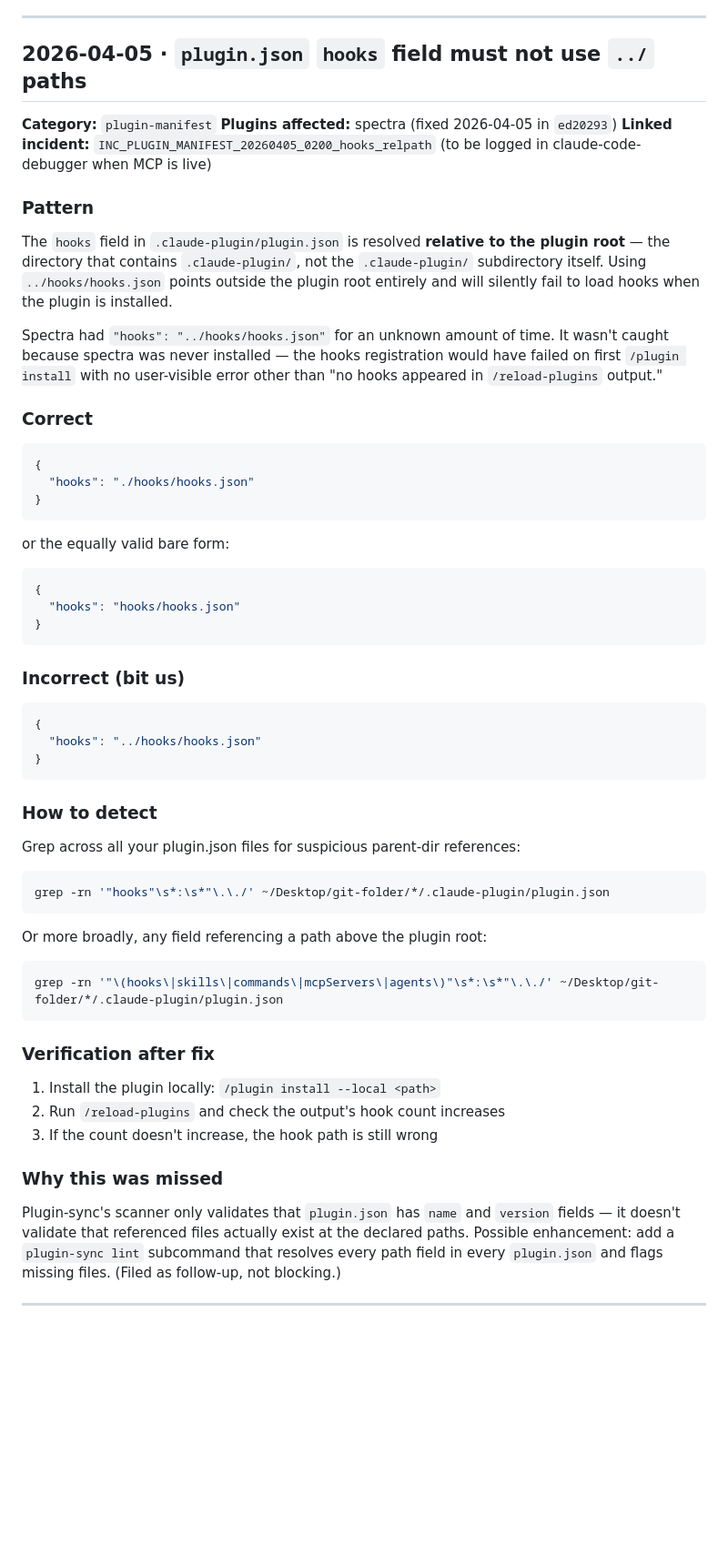
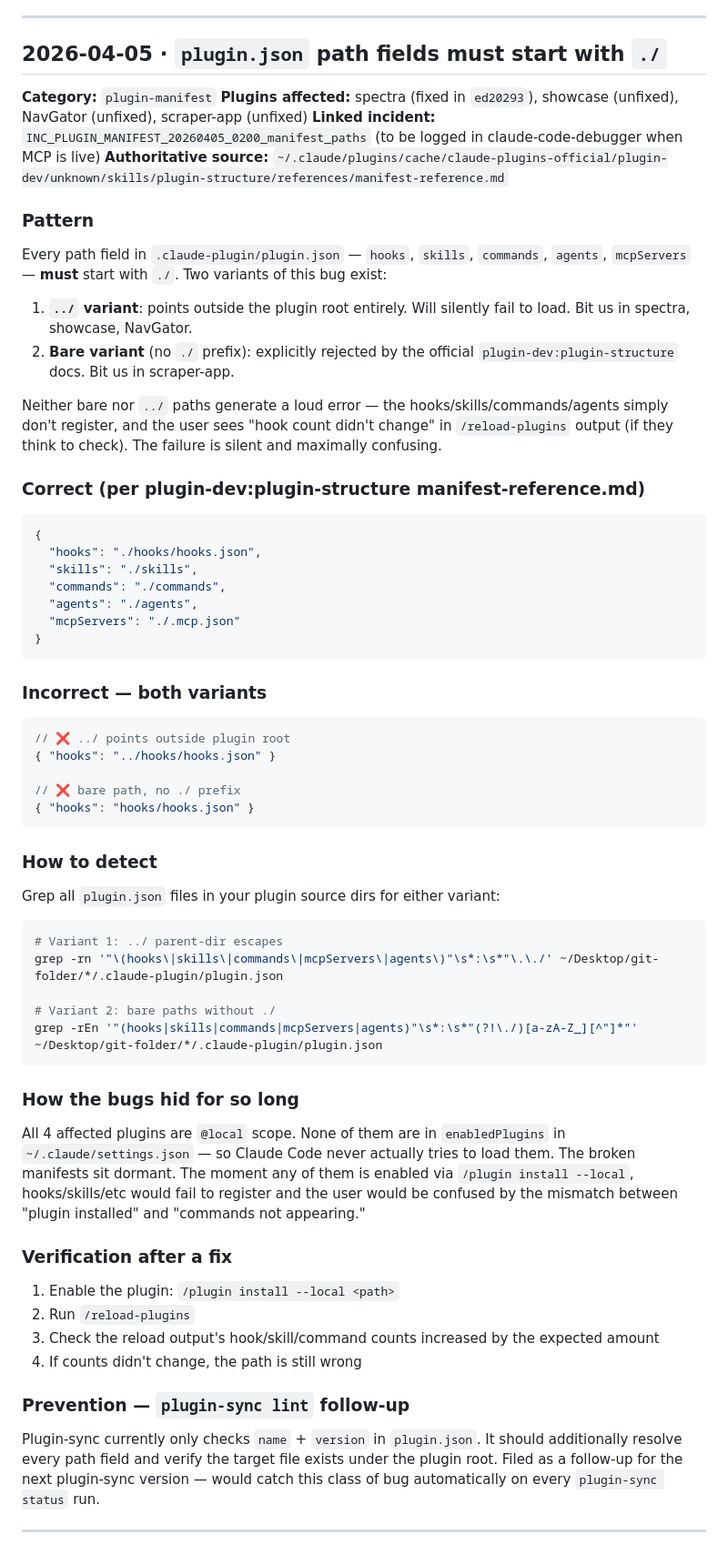
Before and after one commit to tyroneross/RossLabs-AI-Toolkit, a Markdown page: LESSONS-LEARNED.md, the part around the change. Shown at 91% size. Rendered like a GitHub page; blank space fills up the shorter version.

Commit message:
docs(lessons): expand hooks-path lesson with authoritative citation and 3 more affected plugins
Verified against plugin-dev:plugin-structure manifest-reference.md: path
fields in plugin.json MUST start with `./`. Two bug variants exist:

1. `../` parent-dir escapes (spectra, showcase, NavGator)
2. Bare paths without `./` prefix (scraper-app)

All 4 affected plugins are @local scope and NOT in enabledPlugins, so the
bug has never manifested — the math confirms: 11 enabled plugins = 11
loaded from /reload-plugins. Zero @local plugins active.

spectra was fixed in its repo (ed20293). showcase, NavGator, and
scraper-app remain unfixed pending user decision.

Also notes plugin-sync should get a `lint` subcommand that validates
plugin.json path fields against the filesystem.

Co-Authored-By: Claude Opus 4.6 (1M context) <noreply@anthropic.com>

````diff
--- a/LESSONS-LEARNED.md
+++ b/LESSONS-LEARNED.md
@@ -24,65 +24,70 @@ Each entry has:
 
 ---
 
-## 2026-04-05 · `plugin.json` `hooks` field must not use `../` paths
+## 2026-04-05 · `plugin.json` path fields must start with `./`
 
 **Category:** `plugin-manifest`
-**Plugins affected:** spectra (fixed 2026-04-05 in `ed20293`)
-**Linked incident:** `INC_PLUGIN_MANIFEST_20260405_0200_hooks_relpath` (to be logged in claude-code-debugger when MCP is live)
+**Plugins affected:** spectra (fixed in `ed20293`), showcase (unfixed), NavGator (unfixed), scraper-app (unfixed)
+**Linked incident:** `INC_PLUGIN_MANIFEST_20260405_0200_manifest_paths` (to be logged in claude-code-debugger when MCP is live)
+**Authoritative source:** `~/.claude/plugins/cache/claude-plugins-official/plugin-dev/unknown/skills/plugin-structure/references/manifest-reference.md`
 
 ### Pattern
 
-The `hooks` field in `.claude-plugin/plugin.json` is resolved **relative to the plugin root** — the directory that contains `.claude-plugin/`, not the `.claude-plugin/` subdirectory itself. Using `../hooks/hooks.json` points outside the plugin root entirely and will silently fail to load hooks when the plugin is installed.
+Every path field in `.claude-plugin/plugin.json` — `hooks`, `skills`, `commands`, `agents`, `mcpServers` — **must** start with `./`. Two variants of this bug exist:
 
-Spectra had `"hooks": "../hooks/hooks.json"` for an unknown amount of time. It wasn't caught because spectra was never installed — the hooks registration would have failed on first `/plugin install` with no user-visible error other than "no hooks appeared in `/reload-plugins` output."
+1. **`../` variant**: points outside the plugin root entirely. Will silently fail to load. Bit us in spectra, showcase, NavGator.
+2. **Bare variant** (no `./` prefix): explicitly rejected by the official `plugin-dev:plugin-structure` docs. Bit us in scraper-app.
 
-### Correct
+Neither bare nor `../` paths generate a loud error — the hooks/skills/commands/agents simply don't register, and the user sees "hook count didn't change" in `/reload-plugins` output (if they think to check). The failure is silent and maximally confusing.
+
+### Correct (per plugin-dev:plugin-structure manifest-reference.md)
 
 ```json
 {
-  "hooks": "./hooks/hooks.json"
+  "hooks": "./hooks/hooks.json",
+  "skills": "./skills",
+  "commands": "./commands",
+  "agents": "./agents",
+  "mcpServers": "./.mcp.json"
 }
 ```
 
-or the equally valid bare form:
+### Incorrect — both variants
 
 ```json
-{
-  "hooks": "hooks/hooks.json"
-}
-```
+// ❌ ../ points outside plugin root
+{ "hooks": "../hooks/hooks.json" }
 
-### Incorrect (bit us)
-
-```json
-{
-  "hooks": "../hooks/hooks.json"
-}
+// ❌ bare path, no ./ prefix
+{ "hooks": "hooks/hooks.json" }
 ```
 
 ### How to detect
 
-Grep across all your plugin.json files for suspicious parent-dir references:
+Grep all `plugin.json` files in your plugin source dirs for either variant:
 
 ```bash
-grep -rn '"hooks"\s*:\s*"\.\./' ~/Desktop/git-folder/*/.claude-plugin/plugin.json
+# Variant 1: ../ parent-dir escapes
+grep -rn '"\(hooks\|skills\|commands\|mcpServers\|agents\)"\s*:\s*"\.\./' ~/Desktop/git-folder/*/.claude-plugin/plugin.json
+
+# Variant 2: bare paths without ./
+grep -rEn '"(hooks|skills|commands|mcpServers|agents)"\s*:\s*"(?!\./)[a-zA-Z_][^"]*"' ~/Desktop/git-folder/*/.claude-plugin/plugin.json
 ```
 
-Or more broadly, any field referencing a path above the plugin root:
+### How the bugs hid for so long
 
-```bash
-grep -rn '"\(hooks\|skills\|commands\|mcpServers\|agents\)"\s*:\s*"\.\./' ~/Desktop/git-folder/*/.claude-plugin/plugin.json
-```
+All 4 affected plugins are `@local` scope. None of them are in `enabledPlugins` in `~/.claude/settings.json` — so Claude Code never actually tries to load them. The broken manifests sit dormant. The moment any of them is enabled via `/plugin install --local`, hooks/skills/etc would fail to register and the user would be confused by the mismatch between "plugin installed" and "commands not appearing."
 
-### Verification after fix
+### Verification after a fix
 
-1. Install the plugin locally: `/plugin install --local <path>`
-2. Run `/reload-plugins` and check the output's hook count increases
-3. If the count doesn't increase, the hook path is still wrong
+1. Enable the plugin: `/plugin install --local <path>`
+2. Run `/reload-plugins`
+3. Check the reload output's hook/skill/command counts increased by the expected amount
+4. If counts didn't change, the path is still wrong
 
-### Why this was missed
+### Prevention — `plugin-sync lint` follow-up
 
-Plugin-sync's scanner only validates that `plugin.json` has `name` and `version` fields — it doesn't validate that referenced files actually exist at the declared paths. Possible enhancement: add a `plugin-sync lint` subcommand that resolves every path field in every `plugin.json` and flags missing files. (Filed as follow-up, not blocking.)
+Plugin-sync currently only checks `name` + `version` in `plugin.json`. It should additionally resolve every path field and verify the target file exists under the plugin root. Filed as a follow-up for the next plugin-sync version — would catch this class of bug automatically on every `plugin-sync status` run.
 
 ---
 
````
